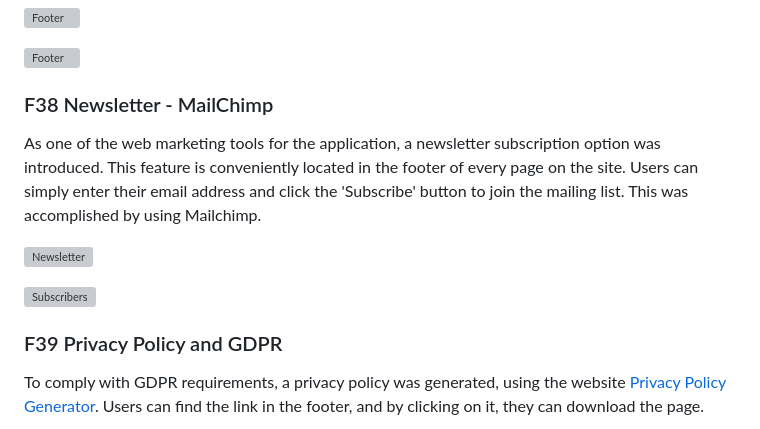
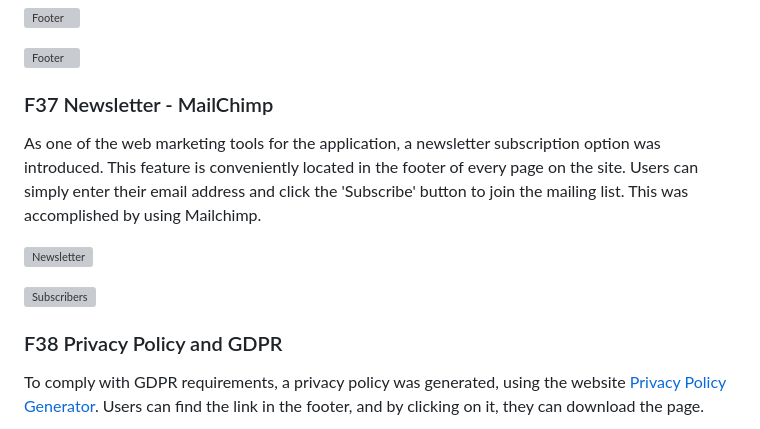
Before and after one commit to Lilla-Kavecsanszki/EarthAlchemyNaturals, a Markdown page: README.md, the part around the change printed below. Rendered like a GitHub page; grey boxes are pictures that could not be loaded.

```diff
--- a/README.md
+++ b/README.md
@@ -772,7 +772,7 @@ Screenshots from both mobile and desktop view, also the first post of the compan
 
 ![Footer](README_docs/images/mobile_post_facebook.jpg "footer")
 
-### F38 Newsletter - MailChimp
+### F37 Newsletter - MailChimp
 
 As one of the web marketing tools for the application, a newsletter subscription option was introduced. This feature is conveniently located in the footer of every page on the site. Users can simply enter their email address and click the 'Subscribe' button to join the mailing list. This was accomplished by using Mailchimp.
 
@@ -780,7 +780,7 @@ As one of the web marketing tools for the application, a newsletter subscription
 
 ![Subscribers](README_docs/images/subscribers.png "subscribers")
 
-### F39 Privacy Policy and GDPR
+### F38 Privacy Policy and GDPR
 
 To comply with GDPR requirements, a privacy policy was generated, using the website [Privacy Policy Generator](https://www.privacypolicygenerator.info/). Users can find the link in the footer, and by clicking on it, they can download the page.
 
```
Also changed, not shown: other parts of README.md (+3 -3 lines), README_docs/images/contact_form_validator.png, README_docs/images/contact_us.png.
